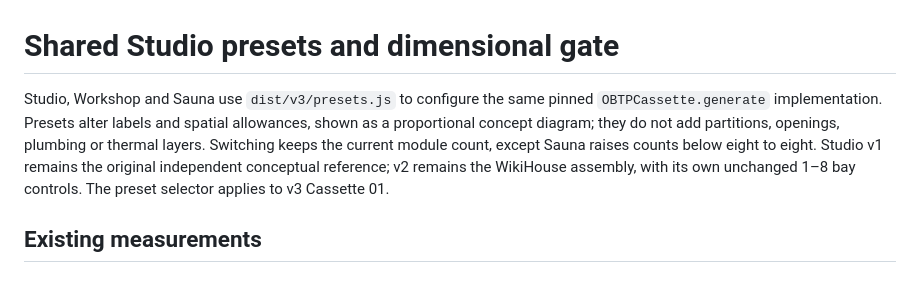
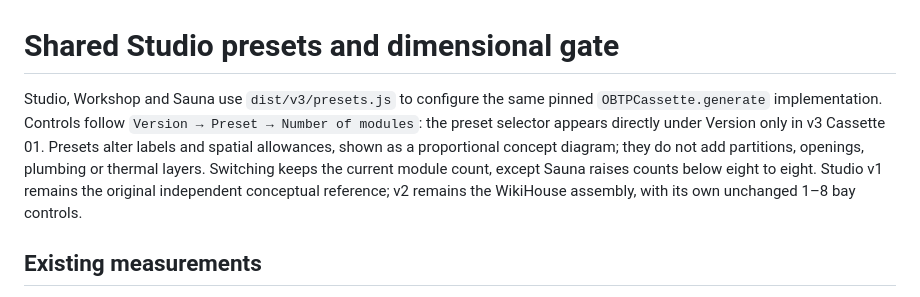
Before and after one commit to anotherSipOfCoffee/obtp-studio, a Markdown page: docs/PRESETS_ENVELOPE.md, the part around the change. Rendered like a GitHub page.

Commit message:
Place Cassette presets beneath Version

```diff
--- a/docs/PRESETS_ENVELOPE.md
+++ b/docs/PRESETS_ENVELOPE.md
@@ -1,6 +1,6 @@
 # Shared Studio presets and dimensional gate
 
-Studio, Workshop and Sauna use `dist/v3/presets.js` to configure the same pinned `OBTPCassette.generate` implementation. Presets alter labels and spatial allowances, shown as a proportional concept diagram; they do not add partitions, openings, plumbing or thermal layers. Switching keeps the current module count, except Sauna raises counts below eight to eight. Studio v1 remains the original independent conceptual reference; v2 remains the WikiHouse assembly, with its own unchanged 1–8 bay controls. The preset selector applies to v3 Cassette 01.
+Studio, Workshop and Sauna use `dist/v3/presets.js` to configure the same pinned `OBTPCassette.generate` implementation. Controls follow `Version → Preset → Number of modules`: the preset selector appears directly under Version only in v3 Cassette 01. Presets alter labels and spatial allowances, shown as a proportional concept diagram; they do not add partitions, openings, plumbing or thermal layers. Switching keeps the current module count, except Sauna raises counts below eight to eight. Studio v1 remains the original independent conceptual reference; v2 remains the WikiHouse assembly, with its own unchanged 1–8 bay controls.
 
 ## Existing measurements
 
```
